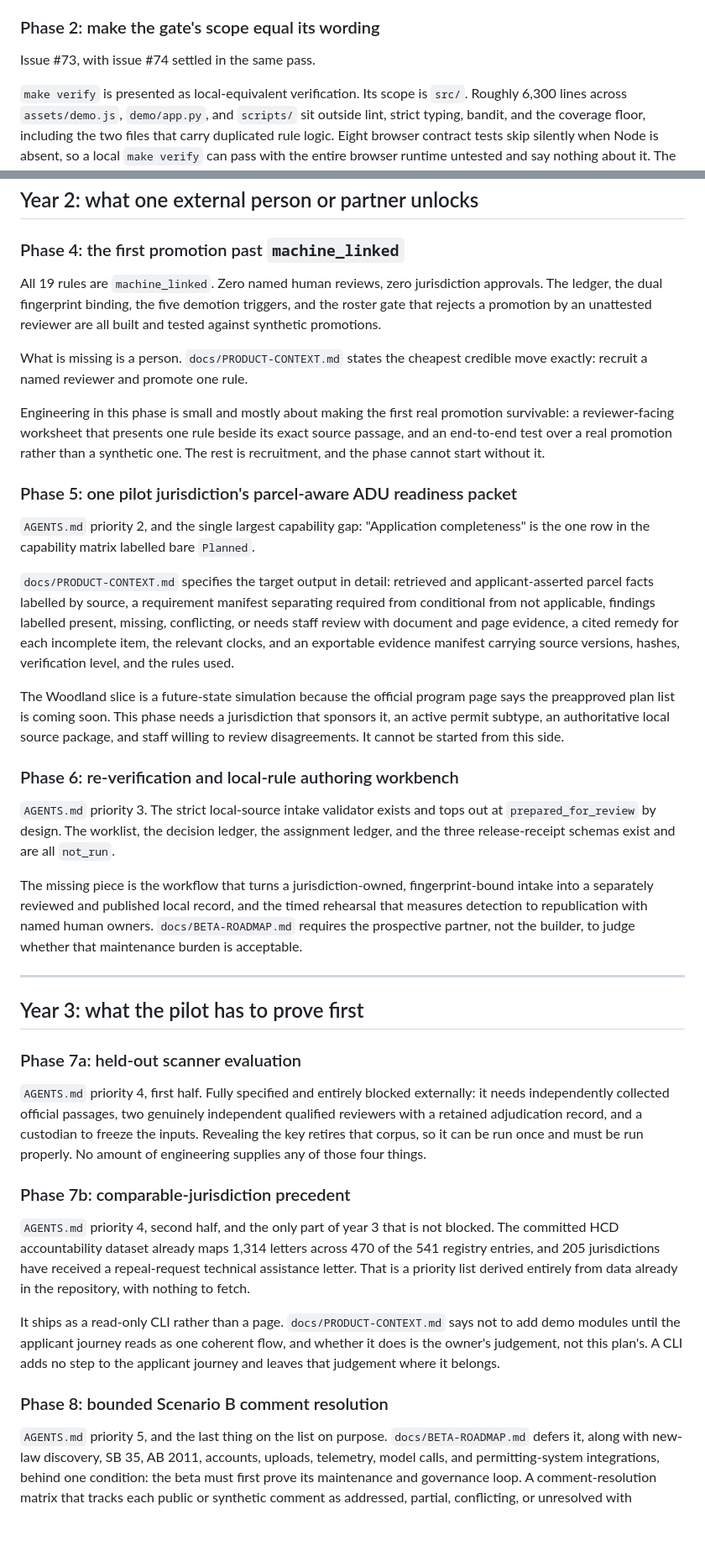
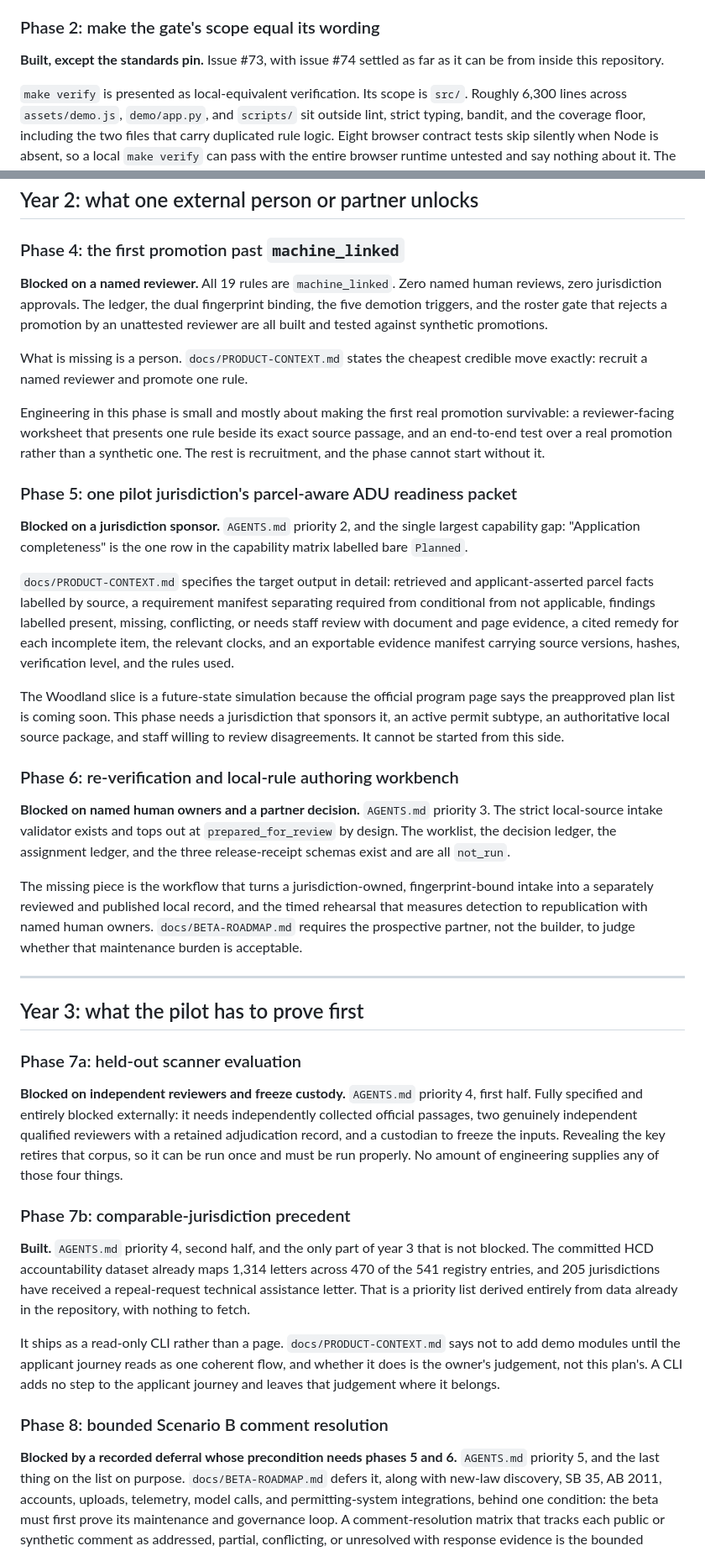
Before and after one commit to ChelseaKR/permit-bearings, a Markdown page: docs/EXPANSION-PLAN.md, 2 parts joined by grey strips. Shown at 84% size. Drawn GitHub-style; blank space fills up the shorter version.

```diff
--- a/docs/EXPANSION-PLAN.md
+++ b/docs/EXPANSION-PLAN.md
@@ -87,7 +95,8 @@ introduce.
 
 ### Phase 2: make the gate's scope equal its wording
 
-Issue #73, with issue #74 settled in the same pass.
+**Built, except the standards pin.** Issue #73, with issue #74 settled as far
+as it can be from inside this repository.
 
 `make verify` is presented as local-equivalent verification. Its scope is
 `src/`. Roughly 6,300 lines across `assets/demo.js`, `demo/app.py`, and
@@ -148,7 +157,7 @@ phase 6 run through it.
 
 ### Phase 4: the first promotion past `machine_linked`
 
-All 19 rules are `machine_linked`. Zero named human reviews, zero jurisdiction
+**Blocked on a named reviewer.** All 19 rules are `machine_linked`. Zero named human reviews, zero jurisdiction
 approvals. The ledger, the dual fingerprint binding, the five demotion
 triggers, and the roster gate that rejects a promotion by an unattested
 reviewer are all built and tested against synthetic promotions.
@@ -164,7 +173,7 @@ start without it.
 
 ### Phase 5: one pilot jurisdiction's parcel-aware ADU readiness packet
 
-`AGENTS.md` priority 2, and the single largest capability gap: "Application
+**Blocked on a jurisdiction sponsor.** `AGENTS.md` priority 2, and the single largest capability gap: "Application
 completeness" is the one row in the capability matrix labelled bare `Planned`.
 
 `docs/PRODUCT-CONTEXT.md` specifies the target output in detail: retrieved and
@@ -183,7 +192,8 @@ started from this side.
 
 ### Phase 6: re-verification and local-rule authoring workbench
 
-`AGENTS.md` priority 3. The strict local-source intake validator exists and
+**Blocked on named human owners and a partner decision.** `AGENTS.md`
+priority 3. The strict local-source intake validator exists and
 tops out at `prepared_for_review` by design. The worklist, the decision
 ledger, the assignment ledger, and the three release-receipt schemas exist and
 are all `not_run`.
@@ -200,7 +210,8 @@ not the builder, to judge whether that maintenance burden is acceptable.
 
 ### Phase 7a: held-out scanner evaluation
 
-`AGENTS.md` priority 4, first half. Fully specified and entirely blocked
+**Blocked on independent reviewers and freeze custody.** `AGENTS.md`
+priority 4, first half. Fully specified and entirely blocked
 externally: it needs independently collected official passages, two genuinely
 independent qualified reviewers with a retained adjudication record, and a
 custodian to freeze the inputs. Revealing the key retires that corpus, so it
@@ -209,7 +220,7 @@ any of those four things.
 
 ### Phase 7b: comparable-jurisdiction precedent
 
-`AGENTS.md` priority 4, second half, and the only part of year 3 that is not
+**Built.** `AGENTS.md` priority 4, second half, and the only part of year 3 that is not
 blocked. The committed HCD accountability dataset already maps 1,314 letters
 across 470 of the 541 registry entries, and 205 jurisdictions have received a
 repeal-request technical assistance letter. That is a priority list derived
@@ -223,6 +234,7 @@ leaves that judgement where it belongs.
 
 ### Phase 8: bounded Scenario B comment resolution
 
+**Blocked by a recorded deferral whose precondition needs phases 5 and 6.**
 `AGENTS.md` priority 5, and the last thing on the list on purpose.
 `docs/BETA-ROADMAP.md` defers it, along with new-law discovery, SB 35, AB 2011,
 accounts, uploads, telemetry, model calls, and permitting-system integrations,
```
Also changed, not shown: other parts of docs/EXPANSION-PLAN.md (+39 -16 lines).
